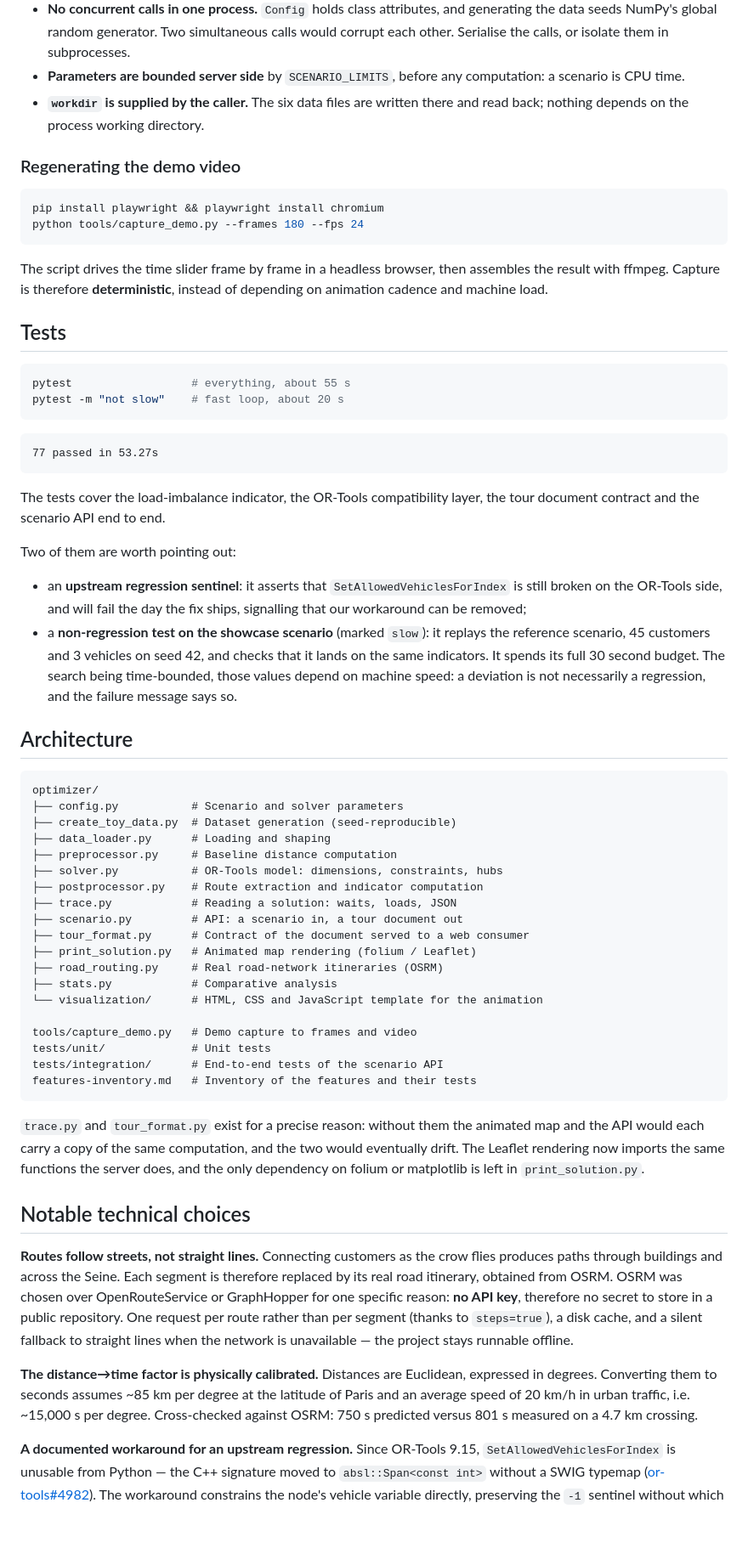
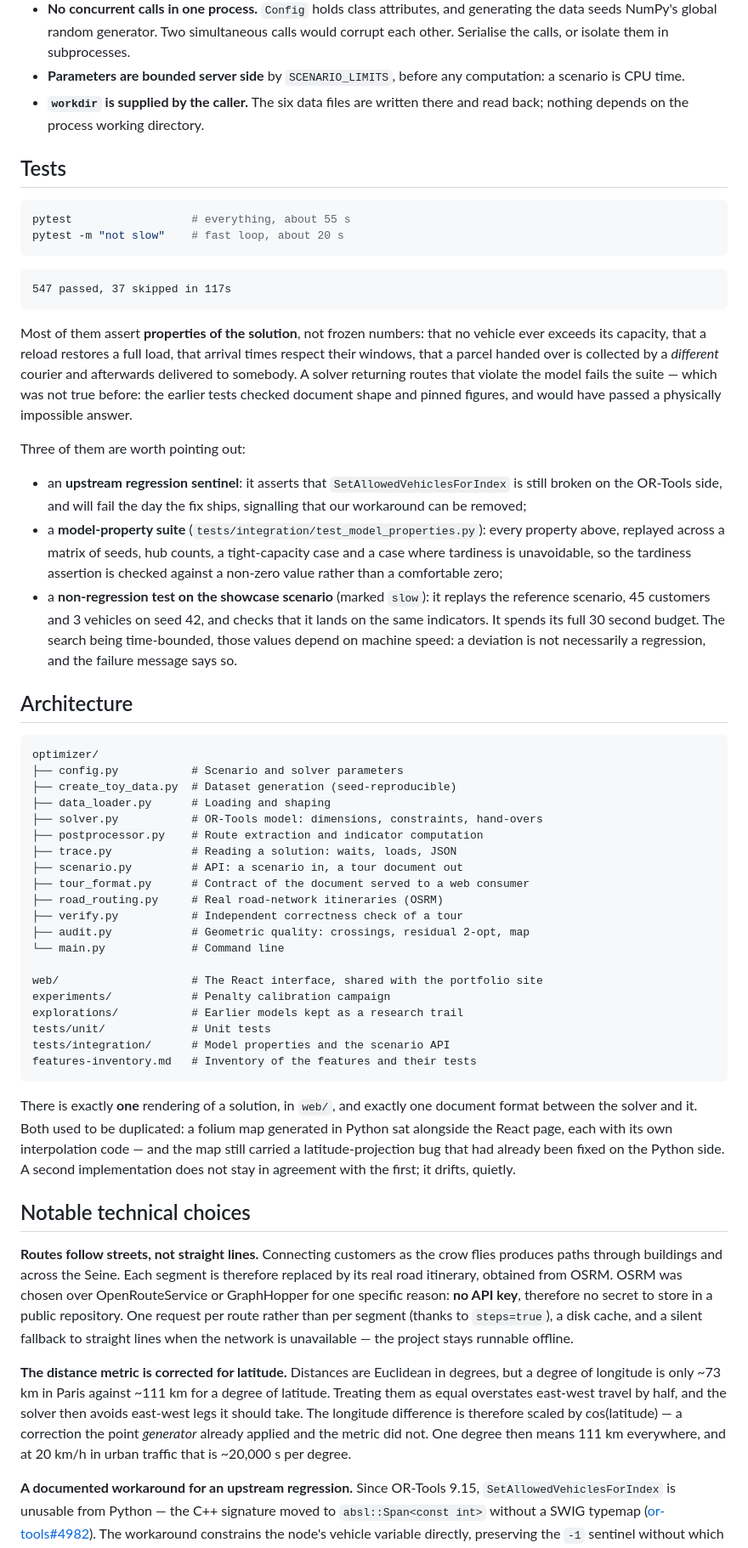
Before and after one commit to Skeeder1/livraison, a Markdown page: README.md, the part around one of its changes. Shown at 85% size. Rendered like a GitHub page; blank space fills up the shorter version.

````diff
--- a/README.md
+++ b/README.md
@@ -172,15 +193,6 @@ Five things to know before putting this behind an HTTP route:
 - **`workdir` is supplied by the caller.** The six data files are written there
   and read back; nothing depends on the process working directory.
 
-### Regenerating the demo video
-
-```bash
-pip install playwright && playwright install chromium
-python tools/capture_demo.py --frames 180 --fps 24
-```
-
-The script drives the time slider frame by frame in a headless browser, then assembles the result with ffmpeg. Capture is therefore **deterministic**, instead of depending on animation cadence and machine load.
-
 ## Tests
 
 ```bash
@@ -189,14 +201,21 @@ pytest -m "not slow"    # fast loop, about 20 s
 ```
 
 ```
-77 passed in 53.27s
+547 passed, 37 skipped in 117s
 ```
 
-The tests cover the load-imbalance indicator, the OR-Tools compatibility layer, the tour document contract and the scenario API end to end.
+Most of them assert **properties of the solution**, not frozen numbers: that no
+vehicle ever exceeds its capacity, that a reload restores a full load, that
+arrival times respect their windows, that a parcel handed over is collected by a
+*different* courier and afterwards delivered to somebody. A solver returning
+routes that violate the model fails the suite — which was not true before: the
+earlier tests checked document shape and pinned figures, and would have passed a
+physically impossible answer.
 
-Two of them are worth pointing out:
+Three of them are worth pointing out:
 
 - an **upstream regression sentinel**: it asserts that `SetAllowedVehiclesForIndex` is still broken on the OR-Tools side, and will fail the day the fix ships, signalling that our workaround can be removed;
+- a **model-property suite** (`tests/integration/test_model_properties.py`): every property above, replayed across a matrix of seeds, hub counts, a tight-capacity case and a case where tardiness is unavoidable, so the tardiness assertion is checked against a non-zero value rather than a comfortable zero;
 - a **non-regression test on the showcase scenario** (marked `slow`): it replays the reference scenario, 45 customers and 3 vehicles on seed 42, and checks that it lands on the same indicators. It spends its full 30 second budget. The search being time-bounded, those values depend on machine speed: a deviation is not necessarily a regression, and the failure message says so.
 
 ## Architecture
@@ -206,34 +225,36 @@ optimizer/
 ├── config.py           # Scenario and solver parameters
 ├── create_toy_data.py  # Dataset generation (seed-reproducible)
 ├── data_loader.py      # Loading and shaping
-├── preprocessor.py     # Baseline distance computation
-├── solver.py           # OR-Tools model: dimensions, constraints, hubs
+├── solver.py           # OR-Tools model: dimensions, constraints, hand-overs
 ├── postprocessor.py    # Route extraction and indicator computation
 ├── trace.py            # Reading a solution: waits, loads, JSON
 ├── scenario.py         # API: a scenario in, a tour document out
 ├── tour_format.py      # Contract of the document served to a web consumer
-├── print_solution.py   # Animated map rendering (folium / Leaflet)
 ├── road_routing.py     # Real road-network itineraries (OSRM)
-├── stats.py            # Comparative analysis
-└── visualization/      # HTML, CSS and JavaScript template for the animation
+├── verify.py           # Independent correctness check of a tour
+├── audit.py            # Geometric quality: crossings, residual 2-opt, map
+└── main.py             # Command line
 
-tools/capture_demo.py   # Demo capture to frames and video
+web/                    # The React interface, shared with the portfolio site
+experiments/            # Penalty calibration campaign
+explorations/           # Earlier models kept as a research trail
 tests/unit/             # Unit tests
-tests/integration/      # End-to-end tests of the scenario API
+tests/integration/      # Model properties and the scenario API
 features-inventory.md   # Inventory of the features and their tests
 ```
 
-`trace.py` and `tour_format.py` exist for a precise reason: without them the
-animated map and the API would each carry a copy of the same computation, and
-the two would eventually drift. The Leaflet rendering now imports the same
-functions the server does, and the only dependency on folium or matplotlib is
-left in `print_solution.py`.
+There is exactly **one** rendering of a solution, in `web/`, and exactly one
+document format between the solver and it. Both used to be duplicated: a folium
+map generated in Python sat alongside the React page, each with its own
+interpolation code — and the map still carried a latitude-projection bug that had
+already been fixed on the Python side. A second implementation does not stay in
+agreement with the first; it drifts, quietly.
 
 ## Notable technical choices
 
 **Routes follow streets, not straight lines.** Connecting customers as the crow flies produces paths through buildings and across the Seine. Each segment is therefore replaced by its real road itinerary, obtained from OSRM. OSRM was chosen over OpenRouteService or GraphHopper for one specific reason: **no API key**, therefore no secret to store in a public repository. One request per route rather than per segment (thanks to `steps=true`), a disk cache, and a silent fallback to straight lines when the network is unavailable — the project stays runnable offline.
 
-**The distance→time factor is physically calibrated.** Distances are Euclidean, expressed in degrees. Converting them to seconds assumes ~85 km per degree at the latitude of Paris and an average speed of 20 km/h in urban traffic, i.e. ~15,000 s per degree. Cross-checked against OSRM: 750 s predicted versus 801 s measured on a 4.7 km crossing.
+**The distance metric is corrected for latitude.** Distances are Euclidean in degrees, but a degree of longitude is only ~73 km in Paris against ~111 km for a degree of latitude. Treating them as equal overstates east-west travel by half, and the solver then avoids east-west legs it should take. The longitude difference is therefore scaled by cos(latitude) — a correction the point *generator* already applied and the metric did not. One degree then means 111 km everywhere, and at 20 km/h in urban traffic that is ~20,000 s per degree.
 
 **A documented workaround for an upstream regression.** Since OR-Tools 9.15, `SetAllowedVehiclesForIndex` is unusable from Python — the C++ signature moved to `absl::Span<const int>` without a SWIG typemap ([or-tools#4982](https://github.com/google/or-tools/issues/4982)). The workaround constrains the node's vehicle variable directly, preserving the `-1` sentinel without which the disjunctions would stop working.
 
````
Also changed, not shown: other parts of README.md (+102 -30 lines).
